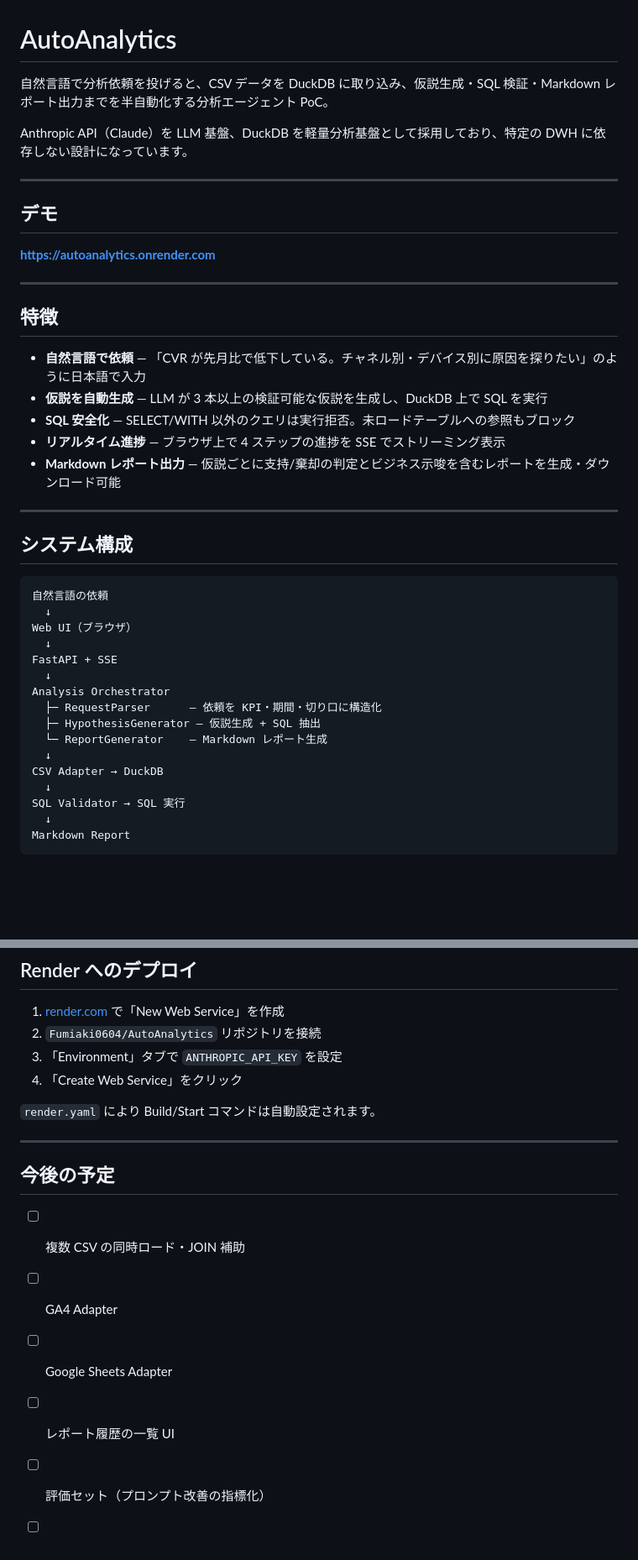
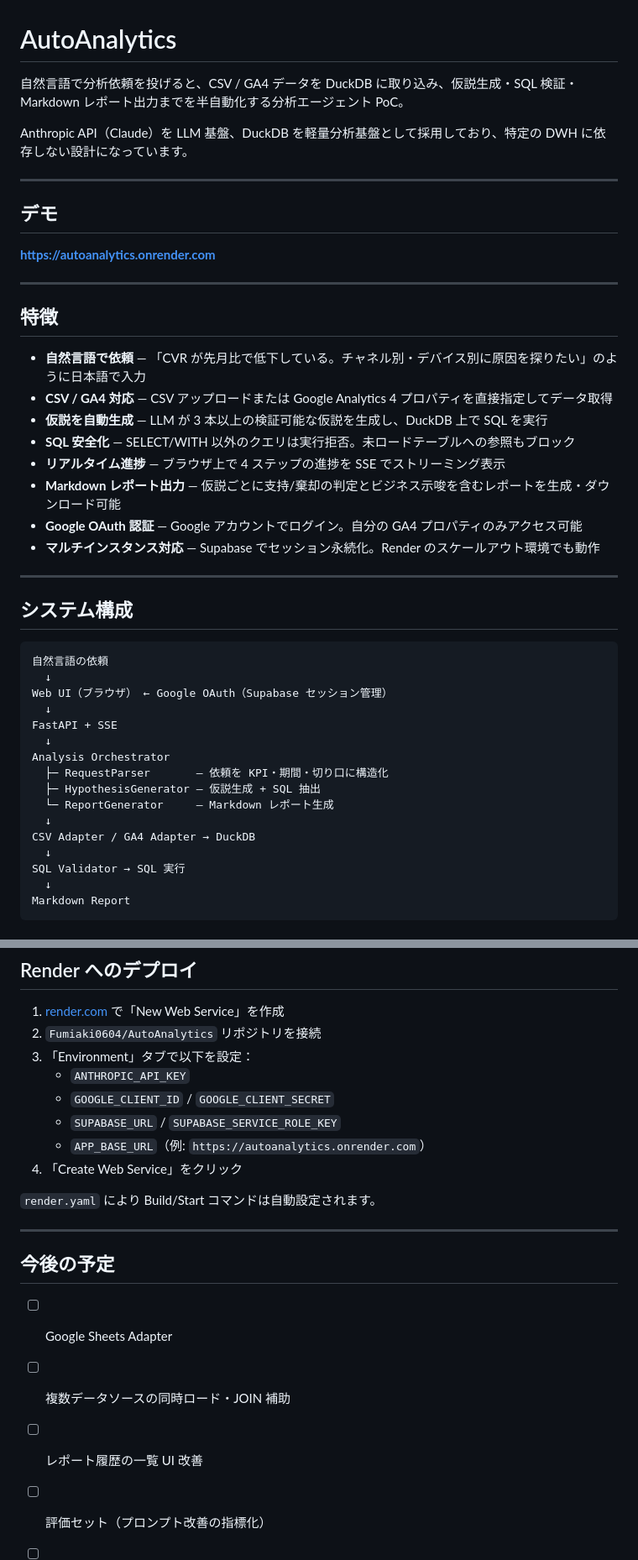
Before and after one commit to Fumiaki0604/AutoAnalytics, a Markdown page: README.md, 2 parts joined by grey strips. Shown at 84% size. GitHub-like rendering; blank space fills up the shorter version.

````diff
--- a/README.md
+++ b/README.md
@@ -1,6 +1,6 @@
 # AutoAnalytics
 
-自然言語で分析依頼を投げると、CSV データを DuckDB に取り込み、仮説生成・SQL 検証・Markdown レポート出力までを半自動化する分析エージェント PoC。
+自然言語で分析依頼を投げると、CSV / GA4 データを DuckDB に取り込み、仮説生成・SQL 検証・Markdown レポート出力までを半自動化する分析エージェント PoC。
 
 Anthropic API（Claude）を LLM 基盤、DuckDB を軽量分析基盤として採用しており、特定の DWH に依存しない設計になっています。
 
@@ -15,10 +15,13 @@ Anthropic API（Claude）を LLM 基盤、DuckDB を軽量分析基盤として
 ## 特徴
 
 - **自然言語で依頼** — 「CVR が先月比で低下している。チャネル別・デバイス別に原因を探りたい」のように日本語で入力
+- **CSV / GA4 対応** — CSV アップロードまたは Google Analytics 4 プロパティを直接指定してデータ取得
 - **仮説を自動生成** — LLM が 3 本以上の検証可能な仮説を生成し、DuckDB 上で SQL を実行
 - **SQL 安全化** — SELECT/WITH 以外のクエリは実行拒否。未ロードテーブルへの参照もブロック
 - **リアルタイム進捗** — ブラウザ上で 4 ステップの進捗を SSE でストリーミング表示
 - **Markdown レポート出力** — 仮説ごとに支持/棄却の判定とビジネス示唆を含むレポートを生成・ダウンロード可能
+- **Google OAuth 認証** — Google アカウントでログイン。自分の GA4 プロパティのみアクセス可能
+- **マルチインスタンス対応** — Supabase でセッション永続化。Render のスケールアウト環境でも動作
 
 ---
 
@@ -27,16 +30,16 @@ Anthropic API（Claude）を LLM 基盤、DuckDB を軽量分析基盤として
 ```
 自然言語の依頼
   ↓
-Web UI（ブラウザ）
+Web UI（ブラウザ） ← Google OAuth（Supabase セッション管理）
   ↓
 FastAPI + SSE
   ↓
 Analysis Orchestrator
-  ├─ RequestParser      — 依頼を KPI・期間・切り口に構造化
+  ├─ RequestParser       — 依頼を KPI・期間・切り口に構造化
   ├─ HypothesisGenerator — 仮説生成 + SQL 抽出
-  └─ ReportGenerator    — Markdown レポート生成
+  └─ ReportGenerator     — Markdown レポート生成
   ↓
-CSV Adapter → DuckDB
+CSV Adapter / GA4 Adapter → DuckDB
   ↓
 SQL Validator → SQL 実行
   ↓
@@ -148,7 +185,11 @@ AutoAnalytics/
 
 1. [render.com](https://render.com) で「New Web Service」を作成
 2. `Fumiaki0604/AutoAnalytics` リポジトリを接続
-3. 「Environment」タブで `ANTHROPIC_API_KEY` を設定
+3. 「Environment」タブで以下を設定：
+   - `ANTHROPIC_API_KEY`
+   - `GOOGLE_CLIENT_ID` / `GOOGLE_CLIENT_SECRET`
+   - `SUPABASE_URL` / `SUPABASE_SERVICE_ROLE_KEY`
+   - `APP_BASE_URL`（例: `https://autoanalytics.onrender.com`）
 4. 「Create Web Service」をクリック
 
 `render.yaml` により Build/Start コマンドは自動設定されます。
@@ -157,9 +198,8 @@ AutoAnalytics/
 
 ## 今後の予定
 
-- [ ] 複数 CSV の同時ロード・JOIN 補助
-- [ ] GA4 Adapter
 - [ ] Google Sheets Adapter
-- [ ] レポート履歴の一覧 UI
+- [ ] 複数データソースの同時ロード・JOIN 補助
+- [ ] レポート履歴の一覧 UI 改善
 - [ ] 評価セット（プロンプト改善の指標化）
 - [ ] Bedrock 対応（LLM 差し替え）
````
Also changed, not shown: other parts of README.md (+36 -2 lines).
